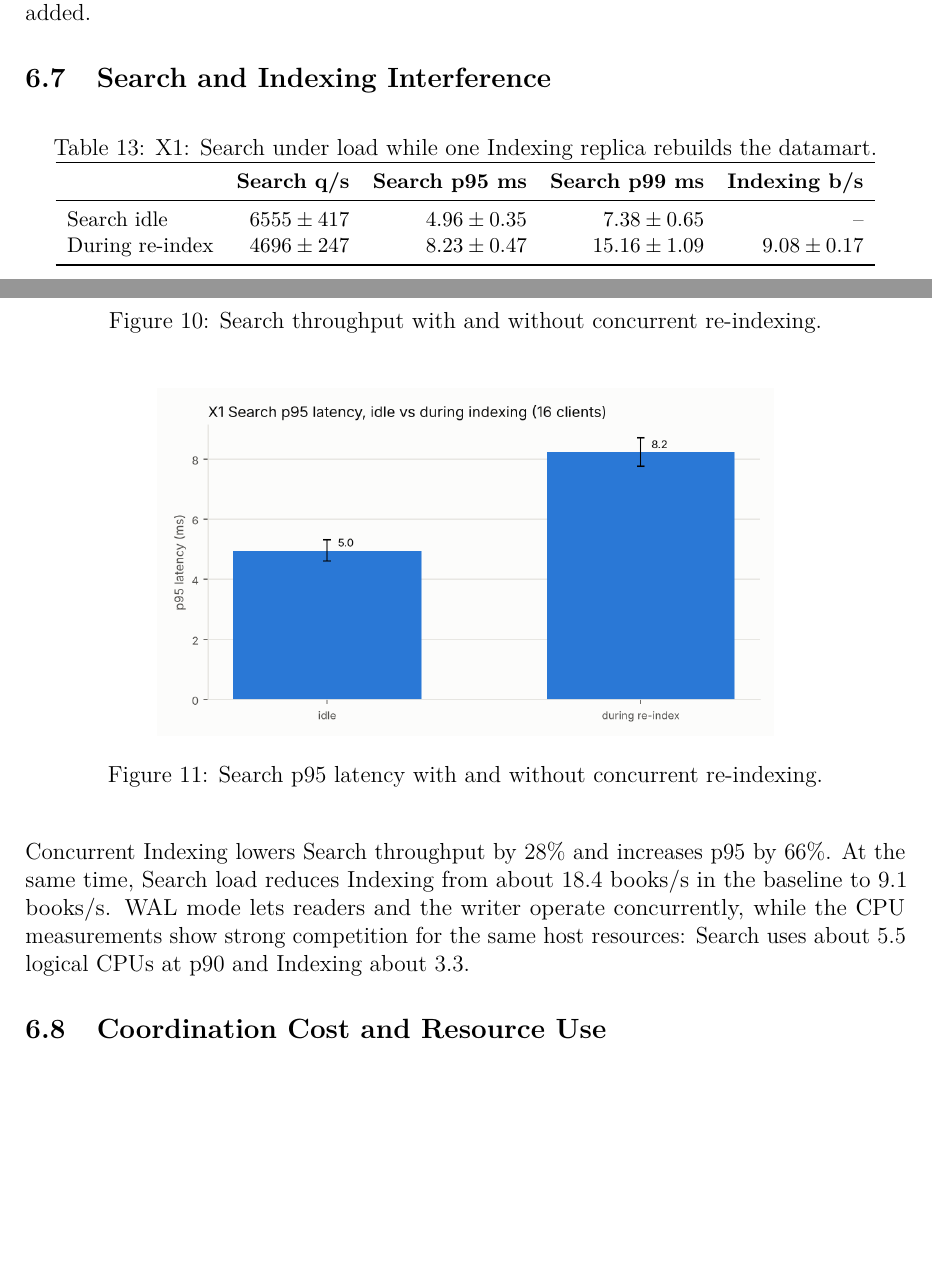
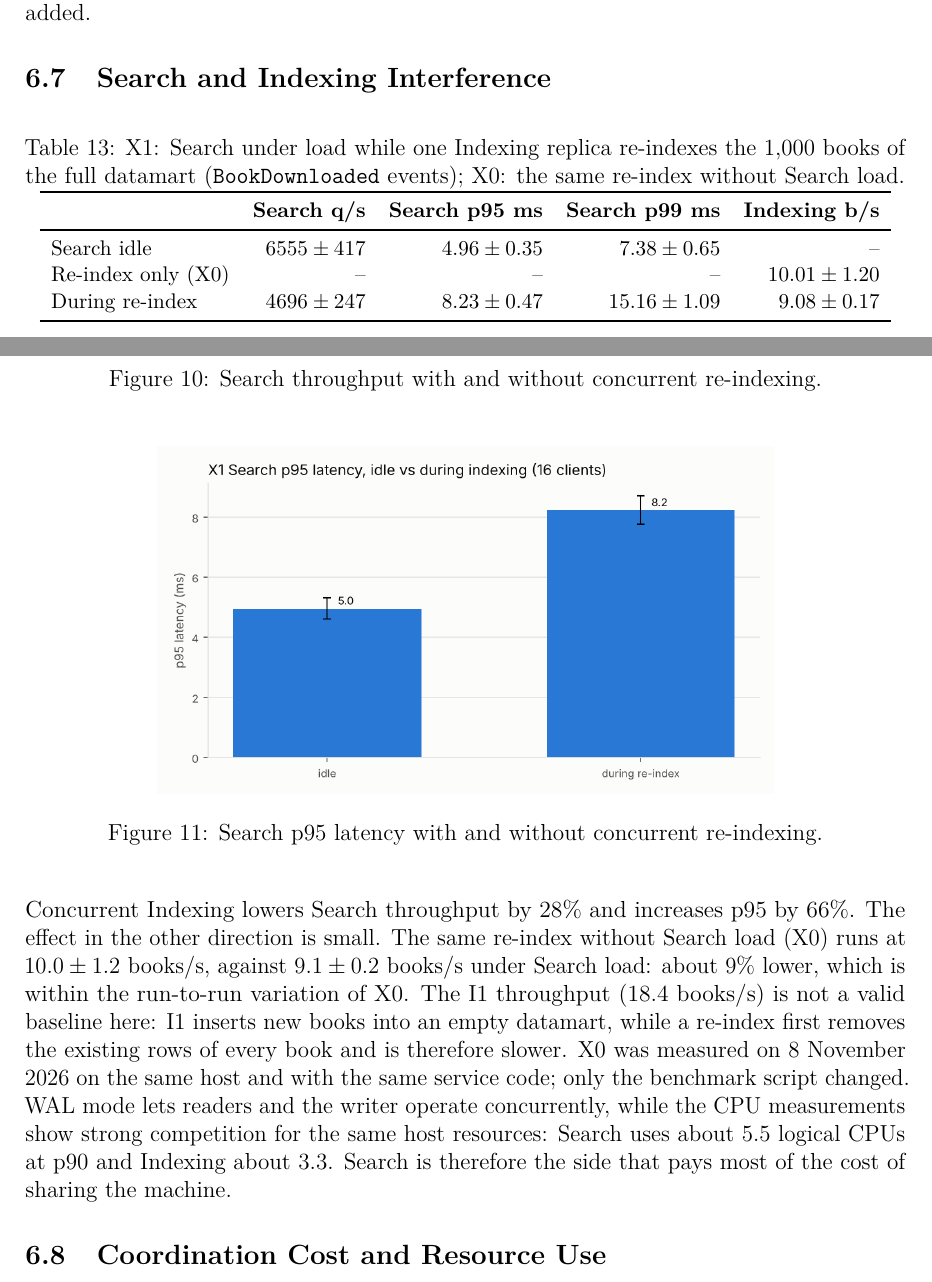
Before and after one commit to PIE-data/stage_2, a LaTeX document (report/main.tex): two parts of pages 17 and 18 of 21, joined at a grey line, cut so that both start at the same text, the shorter picture padded with empty space. Compiled offline with pdfLaTeX.

Commit message:
s2-8/s2-9: X1 interference corrected with the X0 control
The indexing rate during X1 (re-index of the full datamart) was compared with
I1 (new books into an empty datamart), giving a misleading -51 %. Against the
X0 control (same re-index, no search load: 10.01 +- 1.20 books/s) indexing
slows ~9 %, within the noise; Search pays most of the interference.
Updates INTEGRATION_RESULTS.md section 5 and conclusion 3, report section 6.7
and Table 13, and rebuilds report/main.pdf.

```diff
--- a/report/main.tex
+++ b/report/main.tex
@@ -834,7 +834,7 @@ slightly as more Ingestion replicas are added.
 
 \begin{table}[H]
     \centering
-    \caption{X1: Search under load while one Indexing replica rebuilds the datamart.}
+    \caption{X1: Search under load while one Indexing replica re-indexes the 1,000 books of the full datamart (\texttt{BookDownloaded} events); X0: the same re-index without Search load.}
     \label{tab:x1}
     \small
     \begin{tabular}{lrrrr}
@@ -842,6 +842,7 @@ slightly as more Ingestion replicas are added.
         & \textbf{Search q/s} & \textbf{Search p95 ms} & \textbf{Search p99 ms} & \textbf{Indexing b/s} \\
         \midrule
         Search idle & $6555 \pm 417$ & $4.96 \pm 0.35$ & $7.38 \pm 0.65$ & -- \\
+        Re-index only (X0) & -- & -- & -- & $10.01 \pm 1.20$ \\
         During re-index & $4696 \pm 247$ & $8.23 \pm 0.47$ & $15.16 \pm 1.09$ & $9.08 \pm 0.17$ \\
         \bottomrule
     \end{tabular}
@@ -861,10 +862,16 @@ slightly as more Ingestion replicas are added.
     \label{fig:x1-p95}
 \end{figure}
 
-Concurrent Indexing lowers Search throughput by 28\% and increases p95 by 66\%. At the same time,
-Search load reduces Indexing from about 18.4 books/s in the baseline to 9.1 books/s. WAL mode lets
-readers and the writer operate concurrently, while the CPU measurements show strong competition
-for the same host resources: Search uses about 5.5 logical CPUs at p90 and Indexing about 3.3.
+Concurrent Indexing lowers Search throughput by 28\% and increases p95 by 66\%. The effect in the
+other direction is small. The same re-index without Search load (X0) runs at $10.0 \pm 1.2$
+books/s, against $9.1 \pm 0.2$ books/s under Search load: about 9\% lower, which is within the
+run-to-run variation of X0. The I1 throughput (18.4 books/s) is not a valid baseline here: I1
+inserts new books into an empty datamart, while a re-index first removes the existing rows of every
+book and is therefore slower. X0 was measured on 8 November 2026 on the same host and with the same
+service code; only the benchmark script changed. WAL mode lets readers and the writer operate
+concurrently, while the CPU measurements show strong competition for the same host resources:
+Search uses about 5.5 logical CPUs at p90 and Indexing about 3.3. Search is therefore the side
+that pays most of the cost of sharing the machine.
 
 \subsection{Coordination Cost and Resource Use}
 
```
Also changed, not shown: docs/INTEGRATION_RESULTS.md (+10 -4 lines), report/main.pdf.
